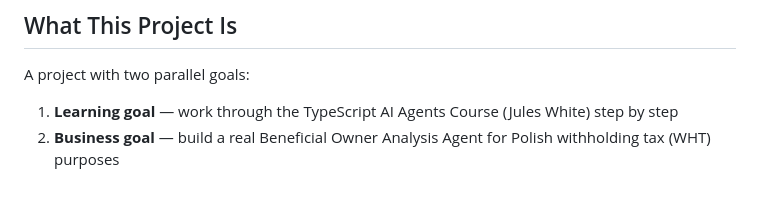
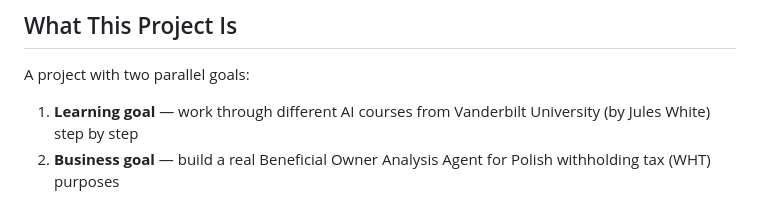
Before and after one commit to fmochnacz-roul-duke/tax-agent-ai, a Markdown page: CLAUDE.md, the part around the change. GitHub-like rendering.

Commit message:
Update learning goal description in CLAUDE.md

```diff
--- a/CLAUDE.md
+++ b/CLAUDE.md
@@ -3,7 +3,7 @@
 ## What This Project Is
 
 A project with two parallel goals:
-1. **Learning goal** — work through the TypeScript AI Agents Course (Jules White) step by step
+1. **Learning goal** — work through different AI courses from Vanderbilt University (by Jules White) step by step
 2. **Business goal** — build a real Beneficial Owner Analysis Agent for Polish withholding tax (WHT) purposes
 
 The project has graduated from pure learning exercise to a product-grade agent foundation.
```
